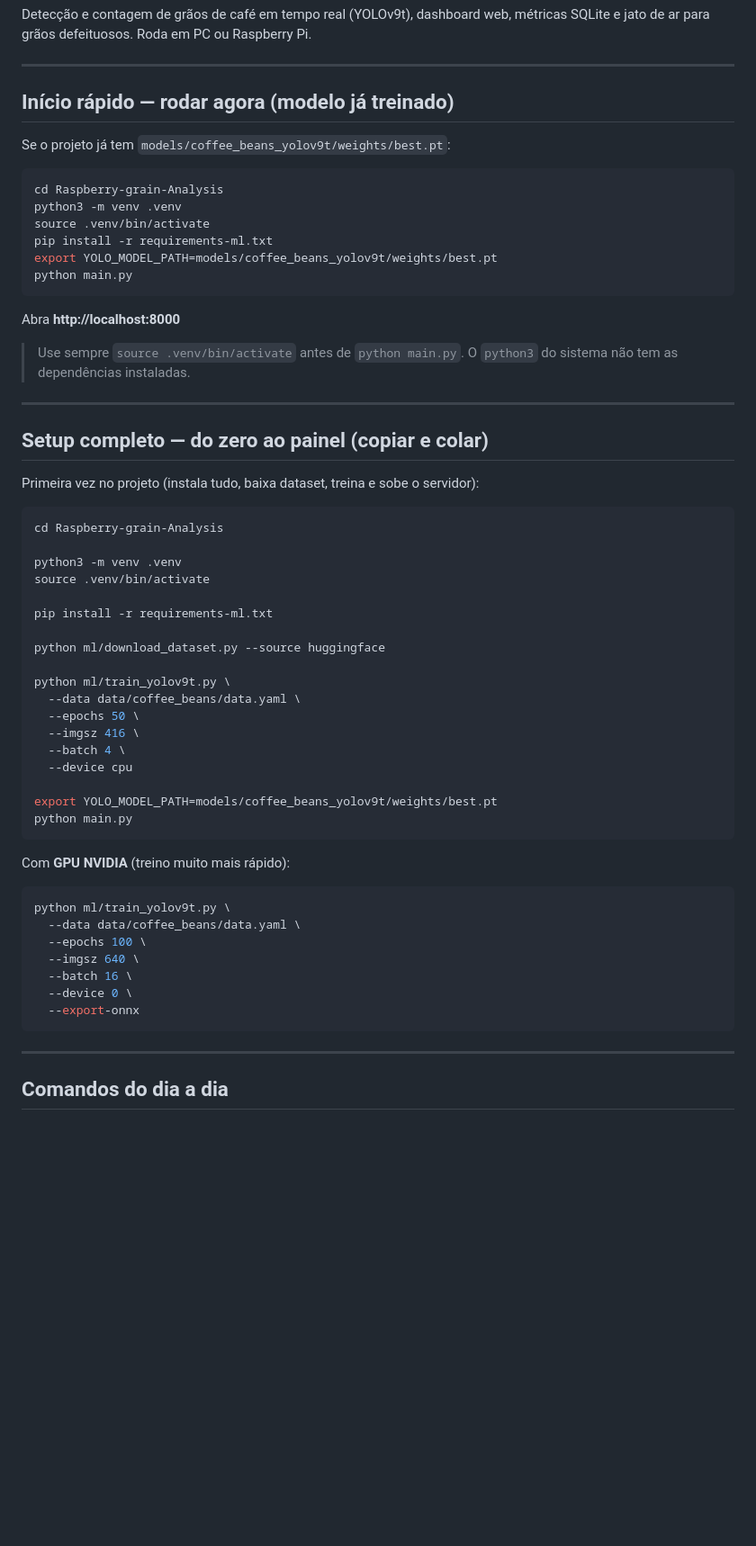
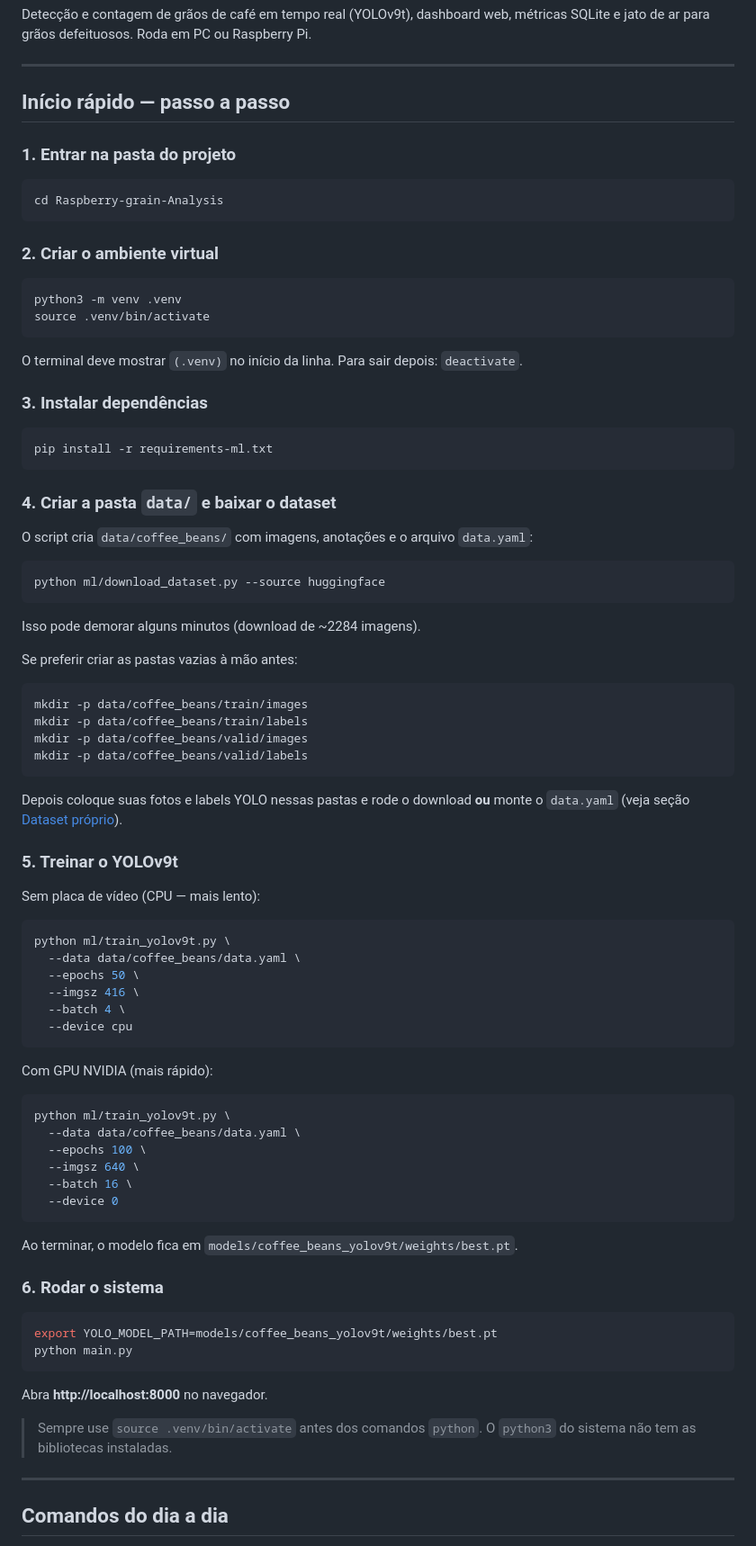
Before and after one commit to lowgue/Raspberry-grain-Analysis, a Markdown page: README.md, the part around one of its changes. Shown at 90% size. GitHub-like rendering; blank space fills up the shorter version.

Commit message:
fix: add readme complements

````diff
--- a/README.md
+++ b/README.md
@@ -4,51 +4,64 @@ Detecção e contagem de grãos de café em tempo real (YOLOv9t), dashboard web,
 
 ---
 
-## Início rápido — rodar agora (modelo já treinado)
+## Início rápido — passo a passo
 
-Se o projeto já tem `models/coffee_beans_yolov9t/weights/best.pt`:
+### 1. Entrar na pasta do projeto
 
 ```bash
 cd Raspberry-grain-Analysis
+```
+
+### 2. Criar o ambiente virtual
+
+```bash
 python3 -m venv .venv
 source .venv/bin/activate
-pip install -r requirements-ml.txt
-export YOLO_MODEL_PATH=models/coffee_beans_yolov9t/weights/best.pt
-python main.py
 ```
 
-Abra **http://localhost:8000**
+O terminal deve mostrar `(.venv)` no início da linha. Para sair depois: `deactivate`.
 
-> Use sempre `source .venv/bin/activate` antes de `python main.py`. O `python3` do sistema não tem as dependências instaladas.
-
----
-
-## Setup completo — do zero ao painel (copiar e colar)
-
-Primeira vez no projeto (instala tudo, baixa dataset, treina e sobe o servidor):
+### 3. Instalar dependências
 
 ```bash
-cd Raspberry-grain-Analysis
+pip install -r requirements-ml.txt
+```
 
-python3 -m venv .venv
-source .venv/bin/activate
+### 4. Criar a pasta `data/` e baixar o dataset
 
-pip install -r requirements-ml.txt
+O script cria `data/coffee_beans/` com imagens, anotações e o arquivo `data.yaml`:
 
+```bash
 python ml/download_dataset.py --source huggingface
+```
 
+Isso pode demorar alguns minutos (download de ~2284 imagens).
+
+Se preferir criar as pastas vazias à mão antes:
+
+```bash
+mkdir -p data/coffee_beans/train/images
+mkdir -p data/coffee_beans/train/labels
+mkdir -p data/coffee_beans/valid/images
+mkdir -p data/coffee_beans/valid/labels
+```
+
+Depois coloque suas fotos e labels YOLO nessas pastas e rode o download **ou** monte o `data.yaml` (veja seção [Dataset próprio](#dataset-próprio)).
+
+### 5. Treinar o YOLOv9t
+
+Sem placa de vídeo (CPU — mais lento):
+
+```bash
 python ml/train_yolov9t.py \
   --data data/coffee_beans/data.yaml \
   --epochs 50 \
   --imgsz 416 \
   --batch 4 \
   --device cpu
-
-export YOLO_MODEL_PATH=models/coffee_beans_yolov9t/weights/best.pt
-python main.py
 ```
 
-Com **GPU NVIDIA** (treino muito mais rápido):
+Com GPU NVIDIA (mais rápido):
 
 ```bash
 python ml/train_yolov9t.py \
@@ -56,9 +69,21 @@ python ml/train_yolov9t.py \
   --epochs 100 \
   --imgsz 640 \
   --batch 16 \
-  --device 0 \
-  --export-onnx
+  --device 0
 ```
+
+Ao terminar, o modelo fica em `models/coffee_beans_yolov9t/weights/best.pt`.
+
+### 6. Rodar o sistema
+
+```bash
+export YOLO_MODEL_PATH=models/coffee_beans_yolov9t/weights/best.pt
+python main.py
+```
+
+Abra **http://localhost:8000** no navegador.
+
+> Sempre use `source .venv/bin/activate` antes dos comandos `python`. O `python3` do sistema não tem as bibliotecas instaladas.
 
 ---
 
````
Also changed, not shown: other parts of README.md (+33 -6 lines).
